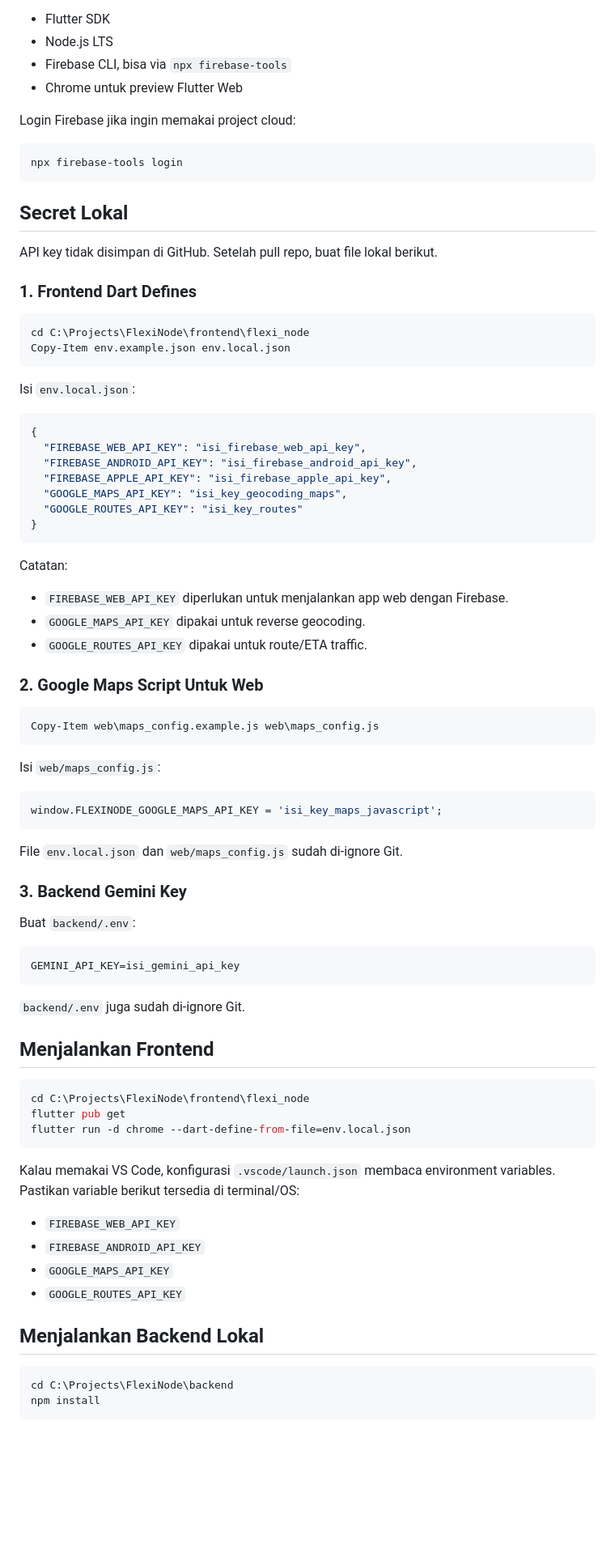
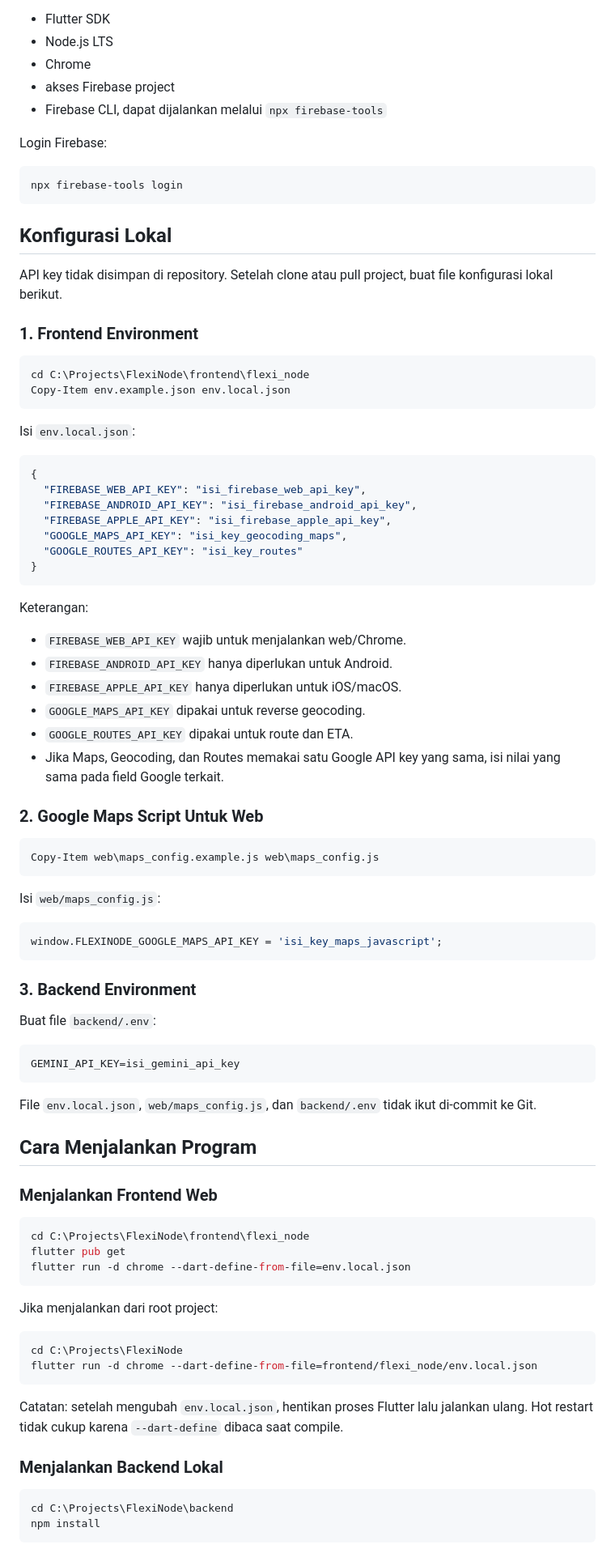
Before and after one commit to Kresnananta/FlexiNodes, a Markdown page: README.md, the part around one of its changes. Shown at 81% size. Drawn GitHub-style; blank space fills up the shorter version.

````diff
--- a/README.md
+++ b/README.md
@@ -15,20 +66,21 @@ Install tool berikut:
 
 - Flutter SDK
 - Node.js LTS
-- Firebase CLI, bisa via `npx firebase-tools`
-- Chrome untuk preview Flutter Web
+- Chrome
+- akses Firebase project
+- Firebase CLI, dapat dijalankan melalui `npx firebase-tools`
 
-Login Firebase jika ingin memakai project cloud:
+Login Firebase:
 
 ```powershell
 npx firebase-tools login
 ```
 
-## Secret Lokal
+## Konfigurasi Lokal
 
-API key tidak disimpan di GitHub. Setelah pull repo, buat file lokal berikut.
+API key tidak disimpan di repository. Setelah clone atau pull project, buat file konfigurasi lokal berikut.
 
-### 1. Frontend Dart Defines
+### 1. Frontend Environment
 
 ```powershell
 cd C:\Projects\FlexiNode\frontend\flexi_node
@@ -47,10 +99,14 @@ Isi `env.local.json`:
 }
 ```
 
-Catatan:
-- `FIREBASE_WEB_API_KEY` diperlukan untuk menjalankan app web dengan Firebase.
+Keterangan:
+
+- `FIREBASE_WEB_API_KEY` wajib untuk menjalankan web/Chrome.
+- `FIREBASE_ANDROID_API_KEY` hanya diperlukan untuk Android.
+- `FIREBASE_APPLE_API_KEY` hanya diperlukan untuk iOS/macOS.
 - `GOOGLE_MAPS_API_KEY` dipakai untuk reverse geocoding.
-- `GOOGLE_ROUTES_API_KEY` dipakai untuk route/ETA traffic.
+- `GOOGLE_ROUTES_API_KEY` dipakai untuk route dan ETA.
+- Jika Maps, Geocoding, dan Routes memakai satu Google API key yang sama, isi nilai yang sama pada field Google terkait.
 
 ### 2. Google Maps Script Untuk Web
 
@@ -64,19 +120,19 @@ Isi `web/maps_config.js`:
 window.FLEXINODE_GOOGLE_MAPS_API_KEY = 'isi_key_maps_javascript';
 ```
 
-File `env.local.json` dan `web/maps_config.js` sudah di-ignore Git.
+### 3. Backend Environment
 
-### 3. Backend Gemini Key
-
-Buat `backend/.env`:
+Buat file `backend/.env`:
 
 ```env
 GEMINI_API_KEY=isi_gemini_api_key
 ```
 
-`backend/.env` juga sudah di-ignore Git.
+File `env.local.json`, `web/maps_config.js`, dan `backend/.env` tidak ikut di-commit ke Git.
 
-## Menjalankan Frontend
+## Cara Menjalankan Program
+
+### Menjalankan Frontend Web
 
 ```powershell
 cd C:\Projects\FlexiNode\frontend\flexi_node
@@ -84,14 +140,16 @@ flutter pub get
 flutter run -d chrome --dart-define-from-file=env.local.json
 ```
 
-Kalau memakai VS Code, konfigurasi `.vscode/launch.json` membaca environment variables. Pastikan variable berikut tersedia di terminal/OS:
+Jika menjalankan dari root project:
 
-- `FIREBASE_WEB_API_KEY`
-- `FIREBASE_ANDROID_API_KEY`
-- `GOOGLE_MAPS_API_KEY`
-- `GOOGLE_ROUTES_API_KEY`
+```powershell
+cd C:\Projects\FlexiNode
+flutter run -d chrome --dart-define-from-file=frontend/flexi_node/env.local.json
+```
 
-## Menjalankan Backend Lokal
+Catatan: setelah mengubah `env.local.json`, hentikan proses Flutter lalu jalankan ulang. Hot restart tidak cukup karena `--dart-define` dibaca saat compile.
+
+### Menjalankan Backend Lokal
 
 ```powershell
 cd C:\Projects\FlexiNode\backend
````
Also changed, not shown: other parts of README.md (+87 -58 lines), TROUBLESHOOTING.md (added, +151 -0 lines).
